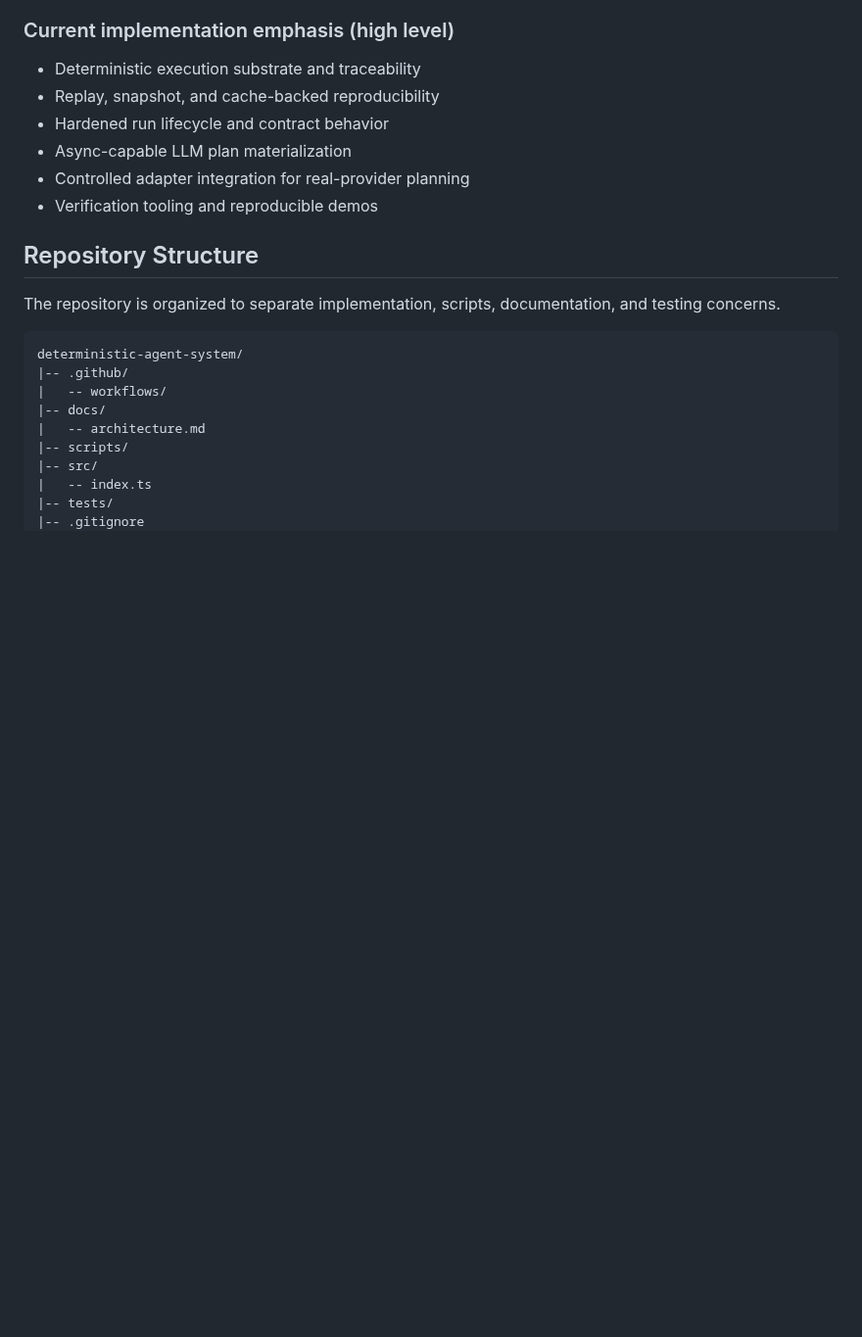
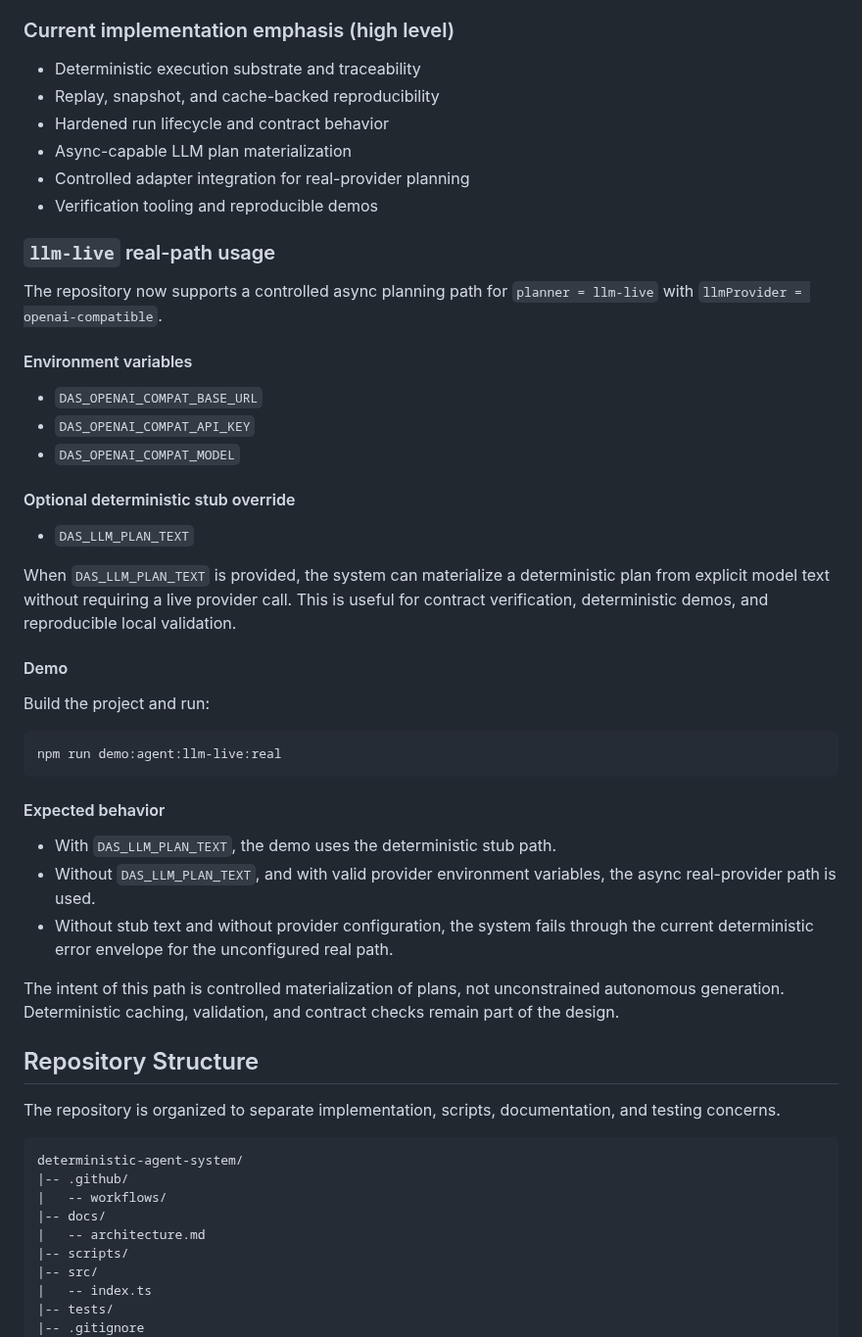
Before and after one commit to crasofuentes-hub/deterministic-agent-system, a Markdown page: README.md, the part around the change. Shown at 98% size. GitHub-like rendering; blank space fills up the shorter version.

Commit message:
docs(readme): document llm-live real-path usage

```diff
--- a/README.md
+++ b/README.md
@@ -289,6 +289,36 @@ This repository is under active development, but it has moved beyond pure execut
 - Async-capable LLM plan materialization
 - Controlled adapter integration for real-provider planning
 - Verification tooling and reproducible demos
+
+### `llm-live` real-path usage
+
+The repository now supports a controlled async planning path for `planner = llm-live` with `llmProvider = openai-compatible`.
+
+#### Environment variables
+
+- `DAS_OPENAI_COMPAT_BASE_URL`
+- `DAS_OPENAI_COMPAT_API_KEY`
+- `DAS_OPENAI_COMPAT_MODEL`
+
+#### Optional deterministic stub override
+
+- `DAS_LLM_PLAN_TEXT`
+
+When `DAS_LLM_PLAN_TEXT` is provided, the system can materialize a deterministic plan from explicit model text without requiring a live provider call. This is useful for contract verification, deterministic demos, and reproducible local validation.
+
+#### Demo
+
+Build the project and run:
+
+    npm run demo:agent:llm-live:real
+
+#### Expected behavior
+
+- With `DAS_LLM_PLAN_TEXT`, the demo uses the deterministic stub path.
+- Without `DAS_LLM_PLAN_TEXT`, and with valid provider environment variables, the async real-provider path is used.
+- Without stub text and without provider configuration, the system fails through the current deterministic error envelope for the unconfigured real path.
+
+The intent of this path is controlled materialization of plans, not unconstrained autonomous generation. Deterministic caching, validation, and contract checks remain part of the design.
 ## Repository Structure
 
 The repository is organized to separate implementation, scripts, documentation, and testing concerns.
```
